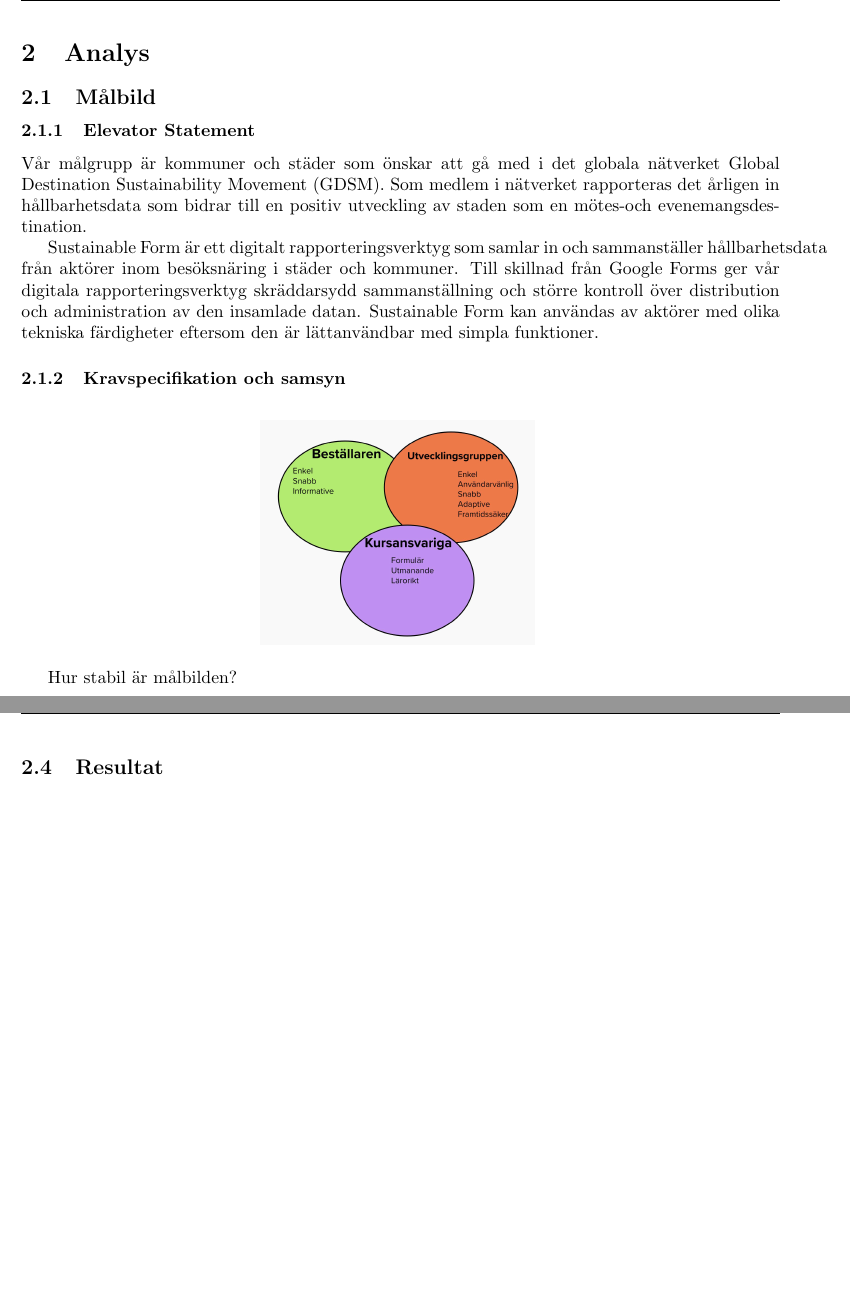
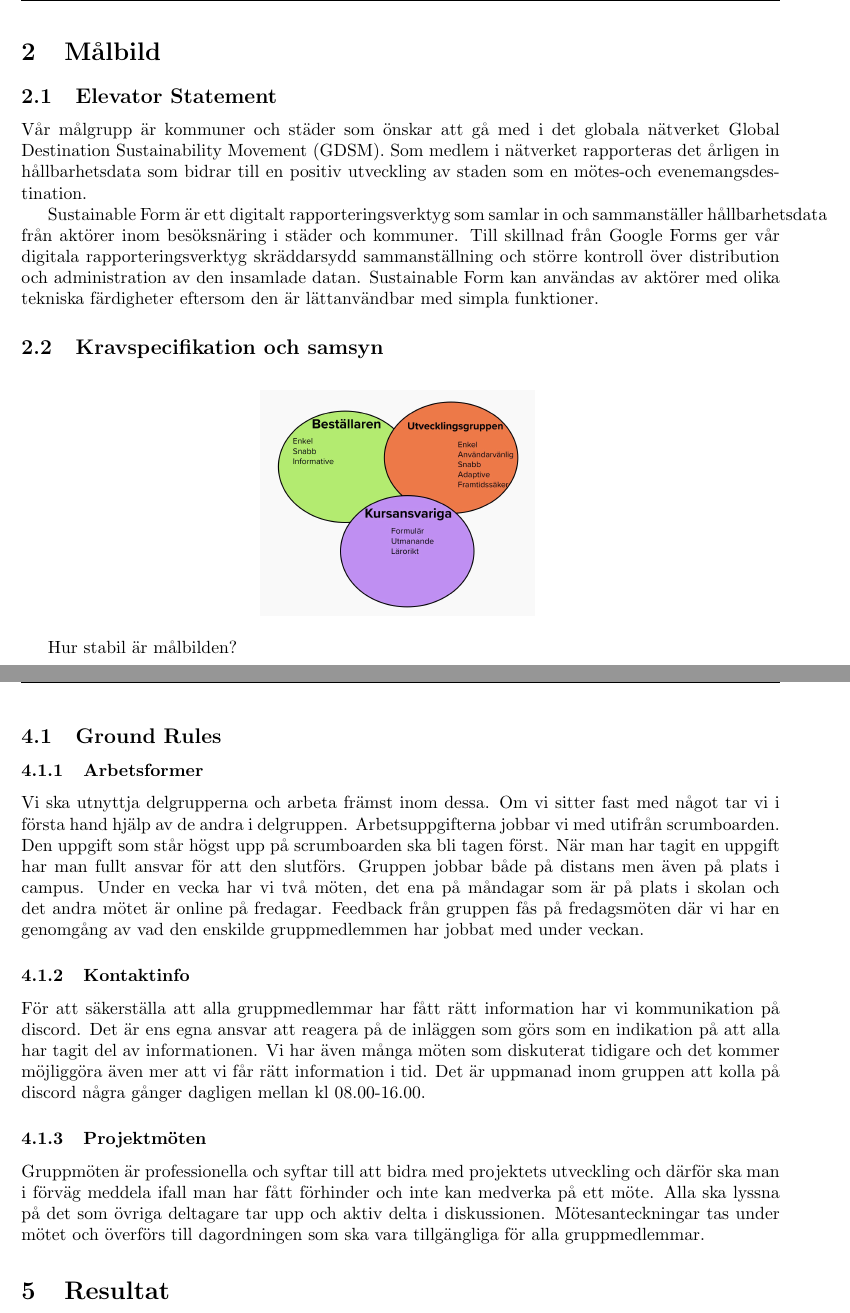
Before and after one commit to Sjofil/HASAB-IDA3, a LaTeX document (Processrapport/Processrapport/main.tex): two parts of pages 4 and 9 of 10 before the commit and two parts of pages 4 and 9 of 11 after it, joined at a grey line, cut at the place of the change, the shorter picture padded with empty space. Compiled offline with pdfLaTeX.

Commit message:
Update main.tex
fixade underrubriker så att vi använder section{} och subsection{} istället för subsection{} och subsubsection{}. la också in mer av sabahs text

```diff
--- a/Processrapport/Processrapport/main.tex
+++ b/Processrapport/Processrapport/main.tex
@@ -84,9 +84,9 @@
 
 \newpage
 % ----- SKRIV UNDER VARJE TITEL ----- %
-\section{Analys}
-\subsection{Målbild}
-\subsubsection{Elevator Statement}
+
+\section{Målbild}
+\subsection{Elevator Statement}
 
 
 Vår målgrupp är kommuner och städer som önskar att gå med i det globala nätverket Global
@@ -99,7 +99,7 @@ sammanställning och större kontroll över distribution och administration av d
 datan. Sustainable Form kan användas av aktörer med olika tekniska färdigheter eftersom den
 är lättanvändbar med simpla funktioner.
 
-\subsubsection{Kravspecifikation och samsyn}
+\subsection{Kravspecifikation och samsyn}
 
 \begin{figure}[htp]
     \centering
@@ -269,7 +270,36 @@ att ta hjälp av ground rules. För "Avoidance of Accountability" kan Scrumboard
 konkret se vilken gruppmedlem som har tagit sig an en viss uppgift. Det är viktigt att diskutera
 varför olika uppgifter behöver göras för att säkerställa att alla förstår och är överens om vad
 gruppen arbetar mot.
-\subsection{Resultat}
+
+
+\subsection{Ground Rules}
+
+\subsubsection{Arbetsformer}
+
+Vi ska utnyttja delgrupperna och arbeta främst inom dessa. Om vi sitter fast med något tar
+vi i första hand hjälp av de andra i delgruppen. Arbetsuppgifterna jobbar vi med utifrån
+scrumboarden. Den uppgift som står högst upp på scrumboarden ska bli tagen först. När man har tagit en uppgift har man fullt ansvar för
+att den slutförs. Gruppen jobbar både på distans men även på plats i campus. Under en
+vecka har vi två möten, det ena på måndagar som är på plats i skolan och det andra mötet är
+online på fredagar. Feedback från gruppen fås på fredagsmöten där vi har en genomgång av
+vad den enskilde gruppmedlemmen har jobbat med under veckan.
+
+\subsubsection{Kontaktinfo}
+
+För att säkerställa att alla gruppmedlemmar har fått rätt information har vi kommunikation på
+discord. Det är ens egna ansvar att reagera på de inläggen som görs som en indikation på att
+alla har tagit del av informationen. Vi har även många möten som diskuterat tidigare och det
+kommer möjliggöra även mer att vi får rätt information i tid. Det är uppmanad inom gruppen
+att kolla på discord några gånger dagligen mellan kl 08.00-16.00.
+
+\subsubsection{Projektmöten}
+
+Gruppmöten är professionella och syftar till att bidra med projektets utveckling och därför
+ska man i förväg meddela ifall man har fått förhinder och inte kan medverka på ett möte. Alla
+ska lyssna på det som övriga deltagare tar upp och aktiv delta i diskussionen.
+Mötesanteckningar tas under mötet och överförs till dagordningen som ska vara tillgängliga
+för alla gruppmedlemmar.
+\section{Resultat}
 
 \section{Utveckling och process}
 
```
Also changed, not shown: Processrapport/Processrapport/main.tex (11 more changed lines).
